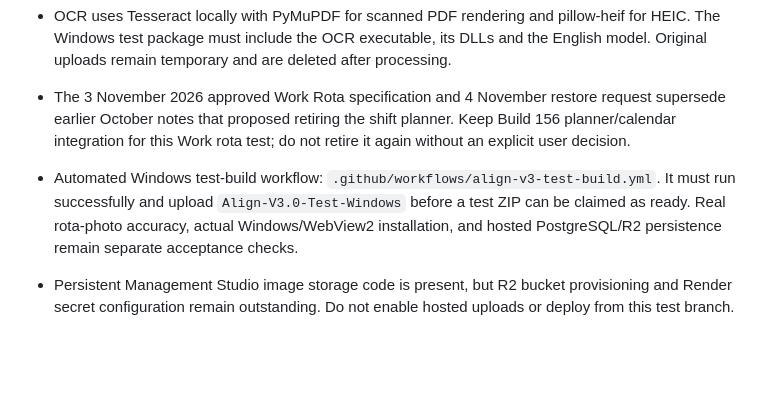
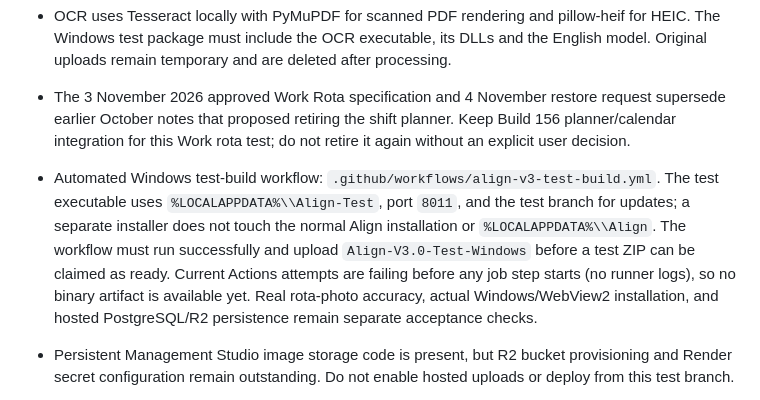
Before and after one commit to wjb006/Align-V3.0, a Markdown page: BUILD_CHECKLIST.md, the part around the change. GitHub-like rendering; blank space fills up the shorter version.

Commit message:
Record test-build data isolation and the current CI runner blocker

```diff
--- a/BUILD_CHECKLIST.md
+++ b/BUILD_CHECKLIST.md
@@ -23,7 +23,7 @@
 - Work entry is rota-first and low-question: upload a rota, review/correct rows, then explicitly approve them. New workplaces and shift areas can be saved from the review screen. The full manual Work Settings editor remains available as an optional path through the active planner API, including contracted hours, pay, leave, locations, areas, times and weekday patterns.
 - OCR uses Tesseract locally with PyMuPDF for scanned PDF rendering and pillow-heif for HEIC. The Windows test package must include the OCR executable, its DLLs and the English model. Original uploads remain temporary and are deleted after processing.
 - The 3 November 2026 approved Work Rota specification and 4 November restore request supersede earlier October notes that proposed retiring the shift planner. Keep Build 156 planner/calendar integration for this Work rota test; do not retire it again without an explicit user decision.
-- Automated Windows test-build workflow: `.github/workflows/align-v3-test-build.yml`. It must run successfully and upload `Align-V3.0-Test-Windows` before a test ZIP can be claimed as ready. Real rota-photo accuracy, actual Windows/WebView2 installation, and hosted PostgreSQL/R2 persistence remain separate acceptance checks.
+- Automated Windows test-build workflow: `.github/workflows/align-v3-test-build.yml`. The test executable uses `%LOCALAPPDATA%\\Align-Test`, port `8011`, and the test branch for updates; a separate installer does not touch the normal Align installation or `%LOCALAPPDATA%\\Align`. The workflow must run successfully and upload `Align-V3.0-Test-Windows` before a test ZIP can be claimed as ready. Current Actions attempts are failing before any job step starts (no runner logs), so no binary artifact is available yet. Real rota-photo accuracy, actual Windows/WebView2 installation, and hosted PostgreSQL/R2 persistence remain separate acceptance checks.
 - Persistent Management Studio image storage code is present, but R2 bucket provisioning and Render secret configuration remain outstanding. Do not enable hosted uploads or deploy from this test branch.
 
 - [~] Main rebuild source is pushed on `codex/align-v3-rebuild`. Latest verified historical CI baseline `594cd085` passed browser regressions, hosted persistence/PostgreSQL integration, and navigation checks. Current HEAD `132e46d19c0fc52abc098ab4cc13af0eca588c0b` has no GitHub status checks or workflow runs; local verification is recorded below. S3-compatible Studio image-storage code is present, but durable cloud bucket provisioning and live upload verification remain external release gates.
```
